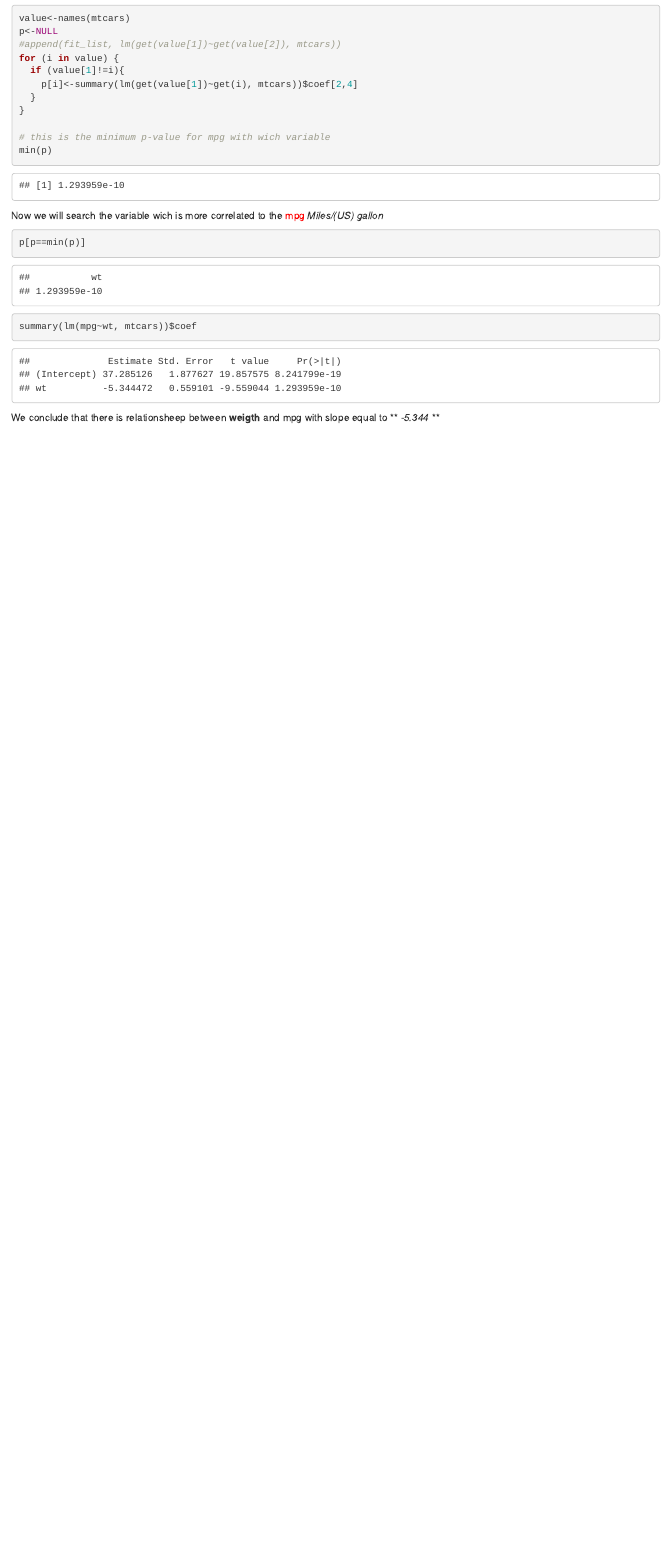
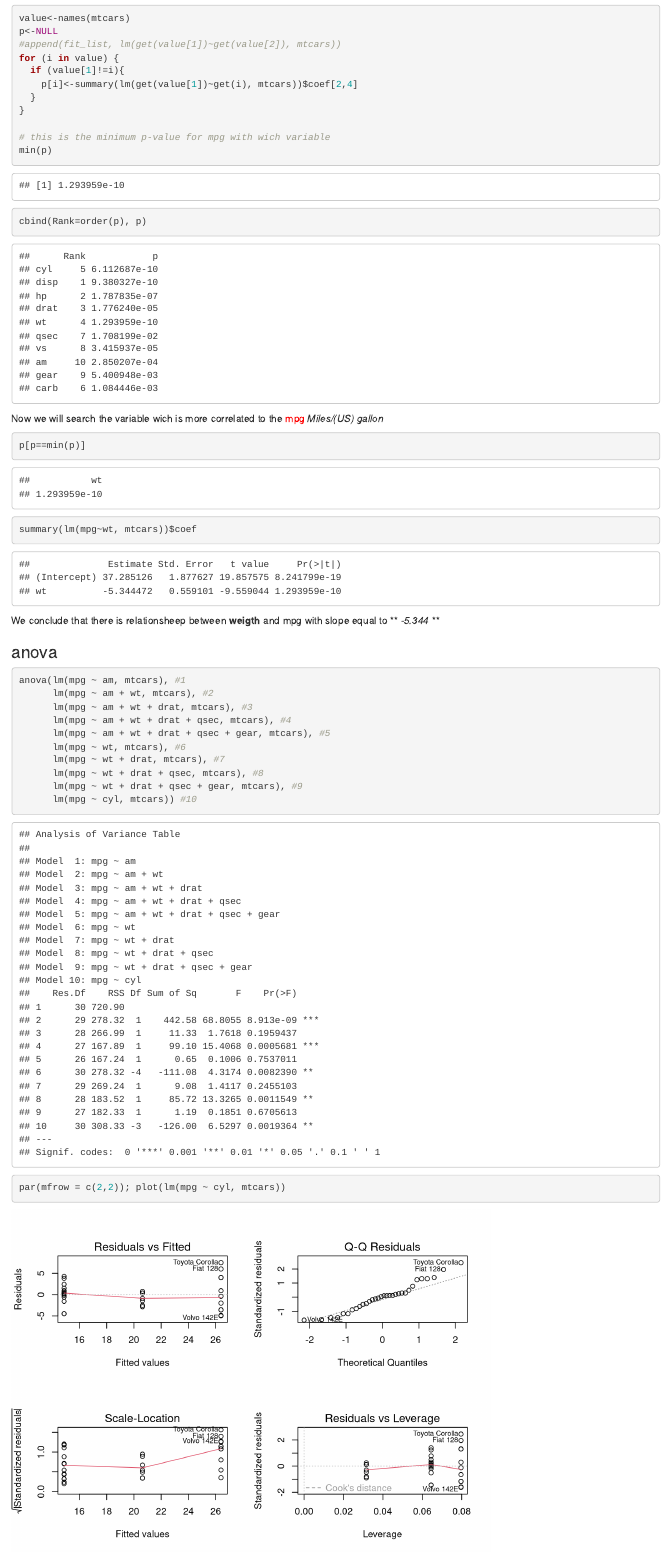
Before and after one commit to NabilBesbes/Regression-module, an R Markdown document (Regression.Rmd): the page in a window 1100 px wide, from 3510 px down. Rendered offline with R 4.5, knitr and Pandoc, with nearby package versions.

Commit message:
update files

````diff
--- a/Regression.Rmd
+++ b/Regression.Rmd
@@ -2,7 +2,9 @@
 title: "Project regression models"
 author: "Nb"
 date: "29 September 2020"
-output: html_document
+output:
+  html_document: default
+  word_document: default
 ---
 
 ```{r setup, include=FALSE}
@@ -91,7 +93,7 @@ for (i in value) {
 
 # this is the minimum p-value for mpg with wich variable
 min(p)
-
+cbind(Rank=order(p), p)
 ```
 
 Now we will search the variable wich is more correlated to the <span style="color: red;">mpg</span>	*Miles/(US) gallon*
@@ -103,3 +105,22 @@ summary(lm(mpg~wt, mtcars))$coef
 
 We conclude that there is relationsheep between **weigth** and mpg
 with slope equal to ** *-5.344* **
+
+### anova
+```{r}
+anova(lm(mpg ~ am, mtcars), #1
+      lm(mpg ~ am + wt, mtcars), #2
+      lm(mpg ~ am + wt + drat, mtcars), #3
+      lm(mpg ~ am + wt + drat + qsec, mtcars), #4
+      lm(mpg ~ am + wt + drat + qsec + gear, mtcars), #5
+      lm(mpg ~ wt, mtcars), #6
+      lm(mpg ~ wt + drat, mtcars), #7
+      lm(mpg ~ wt + drat + qsec, mtcars), #8
+      lm(mpg ~ wt + drat + qsec + gear, mtcars), #9
+      lm(mpg ~ cyl, mtcars)) #10
+
+```
+
+```{r}
+par(mfrow = c(2,2)); plot(lm(mpg ~ cyl, mtcars))
+```
````
Also changed, not shown: Regression.md, 1 other file.
